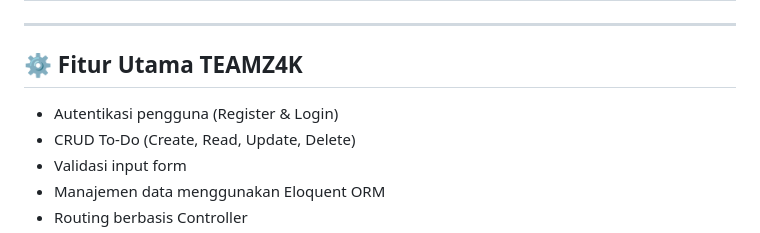
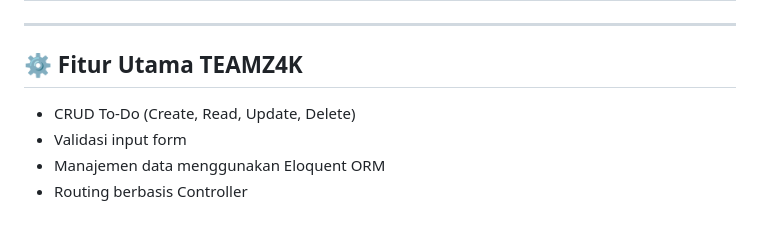
Before and after one commit to Zinedineizaaz/TeamZ4K, a Markdown page: README.md, the part around the change. Drawn GitHub-style.

```diff
--- a/README.md
+++ b/README.md
@@ -16,7 +16,6 @@ Project ini dikembangkan sebagai bagian dari pembelajaran framework Laravel.
 ---
 
 ## ⚙️ Fitur Utama TEAMZ4K
-- Autentikasi pengguna (Register & Login)
 - CRUD To-Do (Create, Read, Update, Delete)
 - Validasi input form
 - Manajemen data menggunakan Eloquent ORM
```
